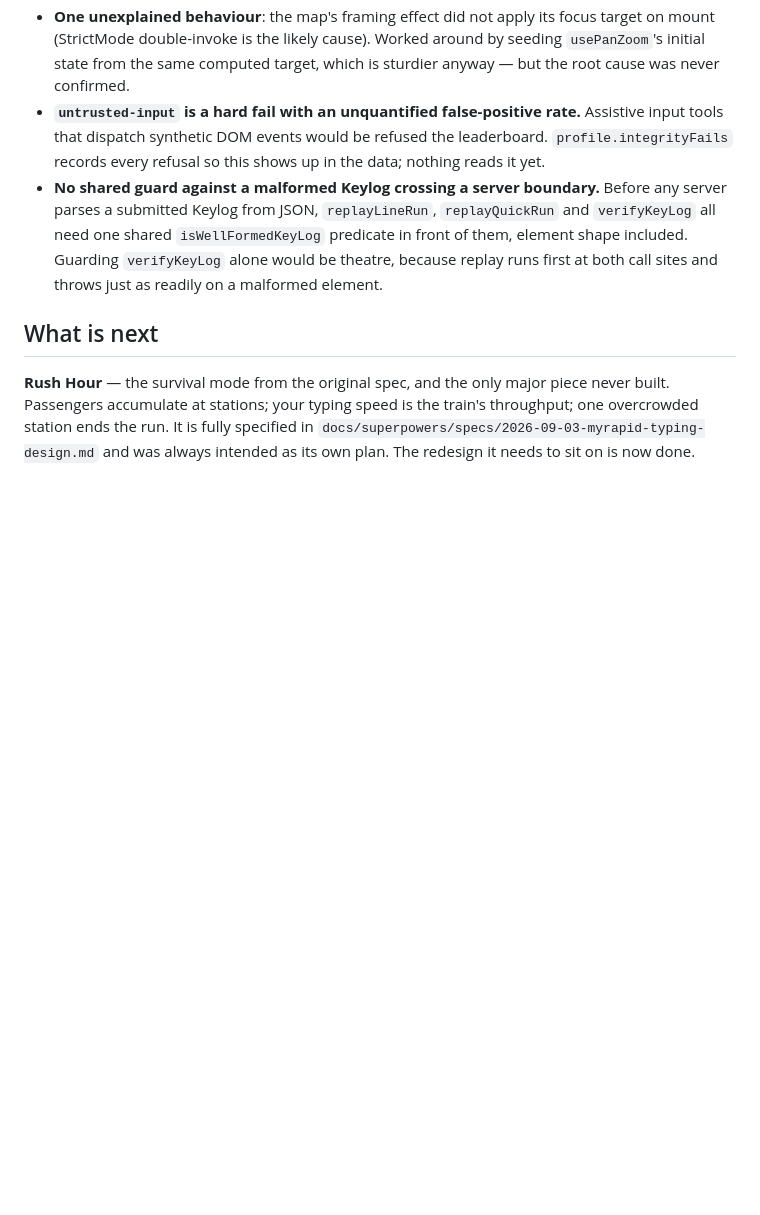
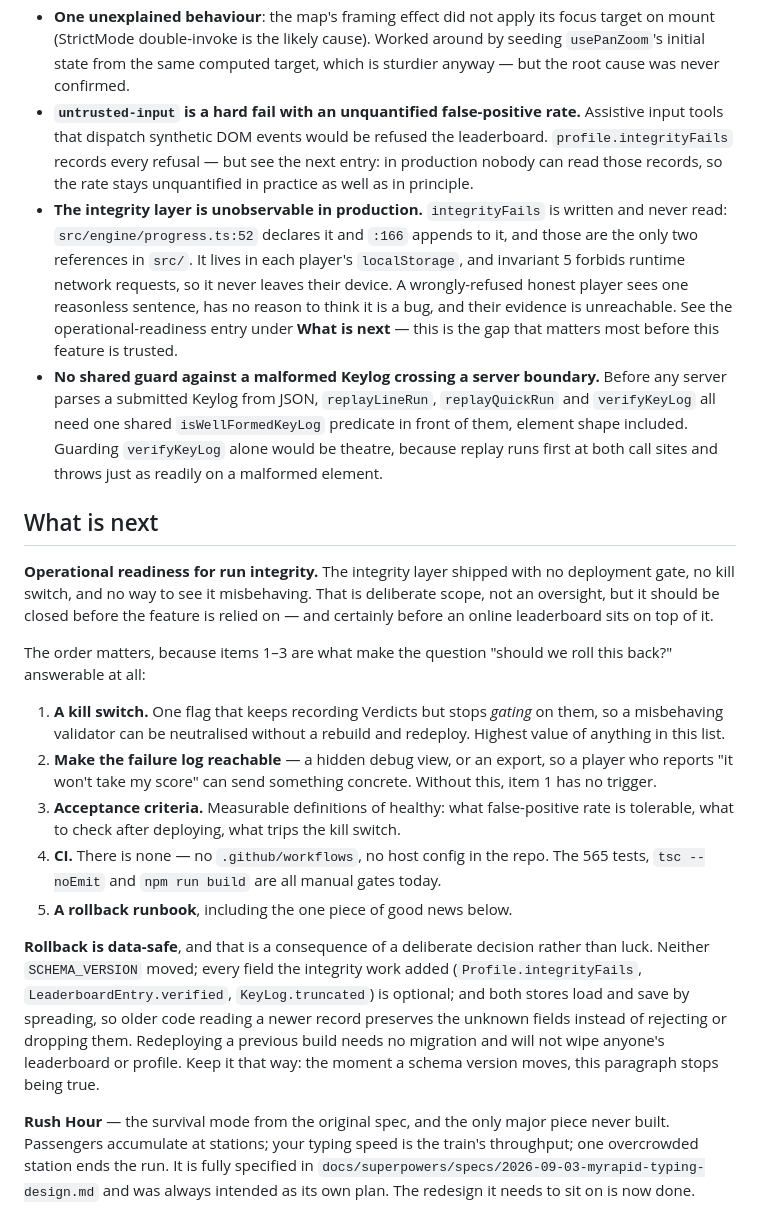
Before and after one commit to mirzanorazman/kl-metro-typing, a Markdown page: docs/STATUS.md, the part around the change. GitHub-like rendering; blank space fills up the shorter version.

Commit message:
docs: record that the integrity layer ships unobservable
The integrity layer has no deployment gate, no kill switch, and no way to
see it misbehaving. integrityFails is written and never read — two
references in src/, both writes — and it lives in each player's
localStorage, which invariant 5 keeps off the network. So a wrongly
refused honest player sees one reasonless sentence and their evidence
never reaches us. The false-positive rate the spec worried about stays
unquantified in practice, not just in principle.

Adds an operational-readiness entry under What is next, ordered so the
first three items are the ones that make "should we roll this back?"
answerable: a kill switch, a way to read the failure log, then acceptance
criteria. Notes the absent CI and the missing runbook after them.

Also records that rollback is data-safe and why: no schema version moved,
every added field is optional, and both stores preserve unknown fields
through their spread-based load and save. That holds only until someone
bumps a version, so it is written down as a constraint rather than a
reassurance.

Co-Authored-By: Claude Opus 5 <noreply@anthropic.com>
Claude-Session: https://claude.ai/code/session_01872T8bqDjarnqoKJWGXRAh

```diff
--- a/docs/STATUS.md
+++ b/docs/STATUS.md
@@ -143,8 +143,18 @@ Nothing here is blocking, but all of it is real.
   sturdier anyway — but the root cause was never confirmed.
 - **`untrusted-input` is a hard fail with an unquantified false-positive rate.**
   Assistive input tools that dispatch synthetic DOM events would be refused the
-  leaderboard. `profile.integrityFails` records every refusal so this shows up
-  in the data; nothing reads it yet.
+  leaderboard. `profile.integrityFails` records every refusal — but see the next
+  entry: in production nobody can read those records, so the rate stays
+  unquantified in practice as well as in principle.
+- **The integrity layer is unobservable in production.** `integrityFails` is
+  written and never read: `src/engine/progress.ts:52` declares it and `:166`
+  appends to it, and those are the only two references in `src/`. It lives in
+  each player's `localStorage`, and invariant 5 forbids runtime network
+  requests, so it never leaves their device. A wrongly-refused honest player
+  sees one reasonless sentence, has no reason to think it is a bug, and their
+  evidence is unreachable. See the operational-readiness entry under
+  **What is next** — this is the gap that matters most before this feature is
+  trusted.
 - **No shared guard against a malformed Keylog crossing a server boundary.**
   Before any server parses a submitted Keylog from JSON, `replayLineRun`,
   `replayQuickRun` and `verifyKeyLog` all need one shared `isWellFormedKeyLog`
@@ -153,6 +163,36 @@ Nothing here is blocking, but all of it is real.
   throws just as readily on a malformed element.
 
 ## What is next
+
+**Operational readiness for run integrity.** The integrity layer shipped with
+no deployment gate, no kill switch, and no way to see it misbehaving. That is
+deliberate scope, not an oversight, but it should be closed before the feature
+is relied on — and certainly before an online leaderboard sits on top of it.
+
+The order matters, because items 1–3 are what make the question "should we roll
+this back?" answerable at all:
+
+1. **A kill switch.** One flag that keeps recording Verdicts but stops *gating*
+   on them, so a misbehaving validator can be neutralised without a rebuild and
+   redeploy. Highest value of anything in this list.
+2. **Make the failure log reachable** — a hidden debug view, or an export, so a
+   player who reports "it won't take my score" can send something concrete.
+   Without this, item 1 has no trigger.
+3. **Acceptance criteria.** Measurable definitions of healthy: what
+   false-positive rate is tolerable, what to check after deploying, what trips
+   the kill switch.
+4. **CI.** There is none — no `.github/workflows`, no host config in the repo.
+   The 565 tests, `tsc --noEmit` and `npm run build` are all manual gates today.
+5. **A rollback runbook**, including the one piece of good news below.
+
+**Rollback is data-safe**, and that is a consequence of a deliberate decision
+rather than luck. Neither `SCHEMA_VERSION` moved; every field the integrity work
+added (`Profile.integrityFails`, `LeaderboardEntry.verified`, `KeyLog.truncated`)
+is optional; and both stores load and save by spreading, so older code reading a
+newer record preserves the unknown fields instead of rejecting or dropping them.
+Redeploying a previous build needs no migration and will not wipe anyone's
+leaderboard or profile. Keep it that way: the moment a schema version moves,
+this paragraph stops being true.
 
 **Rush Hour** — the survival mode from the original spec, and the only major
 piece never built. Passengers accumulate at stations; your typing speed is the
```
